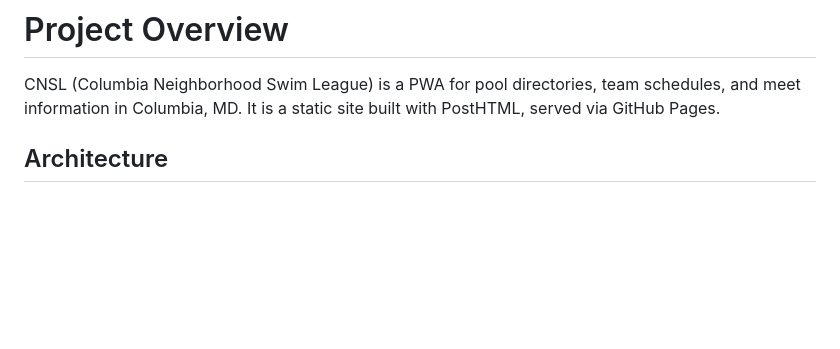
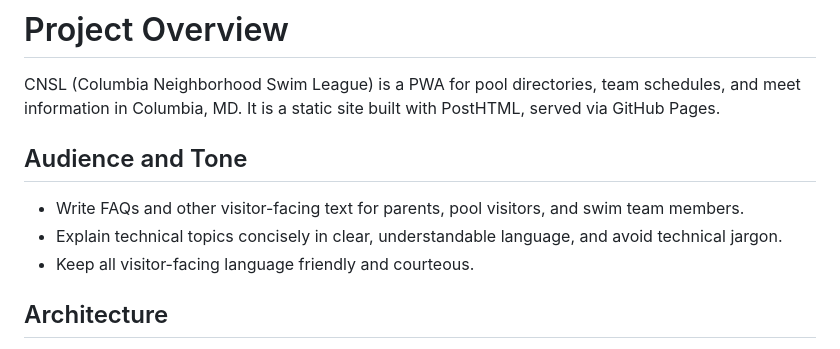
Before and after one commit to simonua/cnsl, a Markdown page: .github/copilot-instructions.md, the part around the change. Drawn GitHub-style; blank space fills up the shorter version.

Commit message:
Add audience and tone

```diff
--- a/.github/copilot-instructions.md
+++ b/.github/copilot-instructions.md
@@ -5,6 +5,12 @@ applyTo: "**"
 # Project Overview
 
 CNSL (Columbia Neighborhood Swim League) is a PWA for pool directories, team schedules, and meet information in Columbia, MD. It is a static site built with PostHTML, served via GitHub Pages.
+
+## Audience and Tone
+
+- Write FAQs and other visitor-facing text for parents, pool visitors, and swim team members.
+- Explain technical topics concisely in clear, understandable language, and avoid technical jargon.
+- Keep all visitor-facing language friendly and courteous.
 
 ## Architecture
 
```
